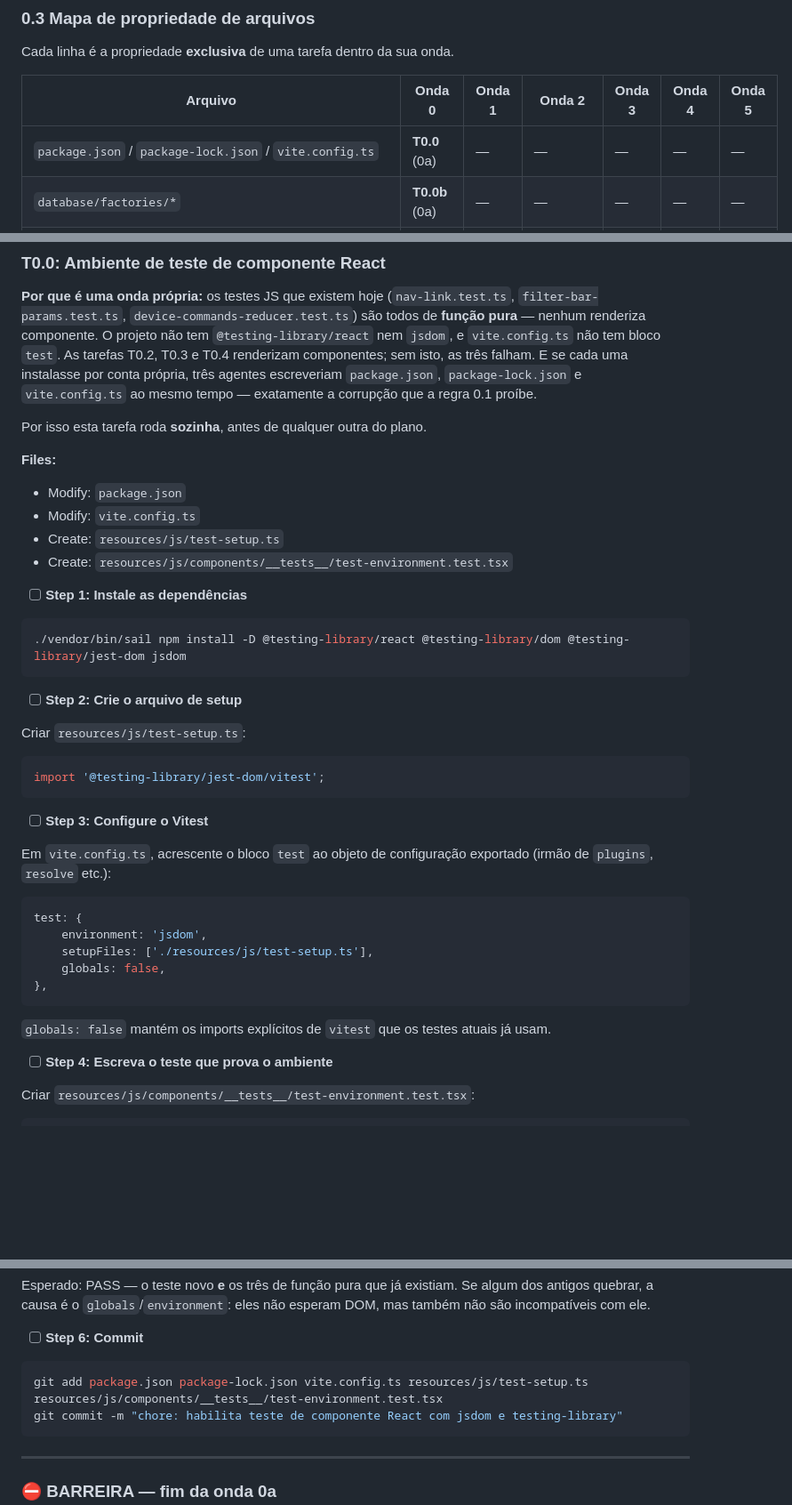
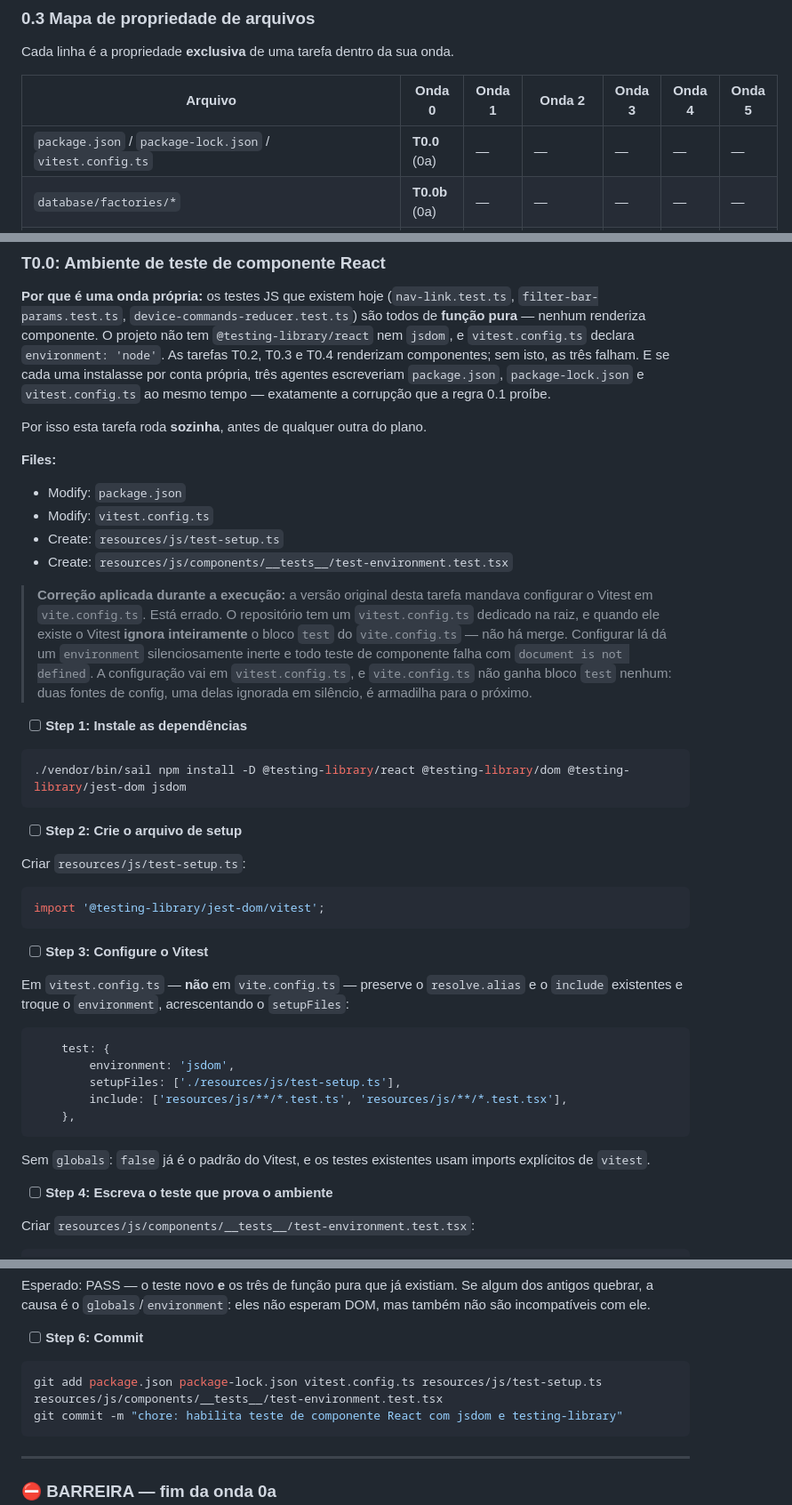
Before and after one commit to rodrigomedeirosbrazil/portatec, a Markdown page: docs/plans/2026-09-01-navegacao-app-cliente-plano.md, 3 parts joined by grey strips. Shown at 89% size. Drawn GitHub-style; blank space fills up the shorter version.

Commit message:
docs: corrige T0.0 do plano, config do vitest vai em vitest.config.ts
Co-Authored-By: Claude Opus 5 <noreply@anthropic.com>

````diff
--- a/docs/plans/2026-09-01-navegacao-app-cliente-plano.md
+++ b/docs/plans/2026-09-01-navegacao-app-cliente-plano.md
@@ -70,7 +70,7 @@ Cada linha é a propriedade **exclusiva** de uma tarefa dentro da sua onda.
 
 | Arquivo | Onda 0 | Onda 1 | Onda 2 | Onda 3 | Onda 4 | Onda 5 |
 |---|---|---|---|---|---|---|
-| `package.json` / `package-lock.json` / `vite.config.ts` | **T0.0** (0a) | — | — | — | — | — |
+| `package.json` / `package-lock.json` / `vitest.config.ts` | **T0.0** (0a) | — | — | — | — | — |
 | `database/factories/*` | **T0.0b** (0a) | — | — | — | — | — |
 | `app/Models/Place.php`, `app/Models/Booking.php` | **T0.0b** (0a) | — | — | — | — | — |
 | `resources/lang/pt_BR/app.php` | **T0.1** | — | — | — | — | — |
@@ -341,19 +341,28 @@ isso ela está numa onda anterior — as duas **nunca** rodam ao mesmo tempo.
 **Por que é uma onda própria:** os testes JS que existem hoje
 (`nav-link.test.ts`, `filter-bar-params.test.ts`, `device-commands-reducer.test.ts`) são
 todos de **função pura** — nenhum renderiza componente. O projeto não tem
-`@testing-library/react` nem `jsdom`, e `vite.config.ts` não tem bloco `test`. As tarefas
-T0.2, T0.3 e T0.4 renderizam componentes; sem isto, as três falham. E se cada uma
+`@testing-library/react` nem `jsdom`, e `vitest.config.ts` declara `environment: 'node'`. As
+tarefas T0.2, T0.3 e T0.4 renderizam componentes; sem isto, as três falham. E se cada uma
 instalasse por conta própria, três agentes escreveriam `package.json`, `package-lock.json` e
-`vite.config.ts` ao mesmo tempo — exatamente a corrupção que a regra 0.1 proíbe.
+`vitest.config.ts` ao mesmo tempo — exatamente a corrupção que a regra 0.1 proíbe.
 
 Por isso esta tarefa roda **sozinha**, antes de qualquer outra do plano.
 
 **Files:**
 - Modify: `package.json`
-- Modify: `vite.config.ts`
+- Modify: `vitest.config.ts`
 - Create: `resources/js/test-setup.ts`
 - Create: `resources/js/components/__tests__/test-environment.test.tsx`
 
+> **Correção aplicada durante a execução:** a versão original desta tarefa mandava
+> configurar o Vitest em `vite.config.ts`. Está errado. O repositório tem um
+> `vitest.config.ts` dedicado na raiz, e quando ele existe o Vitest **ignora inteiramente**
+> o bloco `test` do `vite.config.ts` — não há merge. Configurar lá dá um `environment`
+> silenciosamente inerte e todo teste de componente falha com `document is not defined`.
+> A configuração vai em `vitest.config.ts`, e `vite.config.ts` não ganha bloco `test`
+> nenhum: duas fontes de config, uma delas ignorada em silêncio, é armadilha para o
+> próximo.
+
 - [ ] **Step 1: Instale as dependências**
 
 ```bash
@@ -370,18 +379,19 @@ import '@testing-library/jest-dom/vitest';
 
 - [ ] **Step 3: Configure o Vitest**
 
-Em `vite.config.ts`, acrescente o bloco `test` ao objeto de configuração exportado
-(irmão de `plugins`, `resolve` etc.):
+Em `vitest.config.ts` — **não** em `vite.config.ts` — preserve o `resolve.alias` e o
+`include` existentes e troque o `environment`, acrescentando o `setupFiles`:
 
 ```ts
-test: {
-    environment: 'jsdom',
-    setupFiles: ['./resources/js/test-setup.ts'],
-    globals: false,
-},
-```
-
-`globals: false` mantém os imports explícitos de `vitest` que os testes atuais já usam.
+    test: {
+        environment: 'jsdom',
+        setupFiles: ['./resources/js/test-setup.ts'],
+        include: ['resources/js/**/*.test.ts', 'resources/js/**/*.test.tsx'],
+    },
+```
+
+Sem `globals`: `false` já é o padrão do Vitest, e os testes existentes usam imports
+explícitos de `vitest`.
 
 - [ ] **Step 4: Escreva o teste que prova o ambiente**
 
@@ -418,7 +428,7 @@ são incompatíveis com ele.
 - [ ] **Step 6: Commit**
 
 ```bash
-git add package.json package-lock.json vite.config.ts resources/js/test-setup.ts resources/js/components/__tests__/test-environment.test.tsx
+git add package.json package-lock.json vitest.config.ts resources/js/test-setup.ts resources/js/components/__tests__/test-environment.test.tsx
 git commit -m "chore: habilita teste de componente React com jsdom e testing-library"
 ```
 
````
